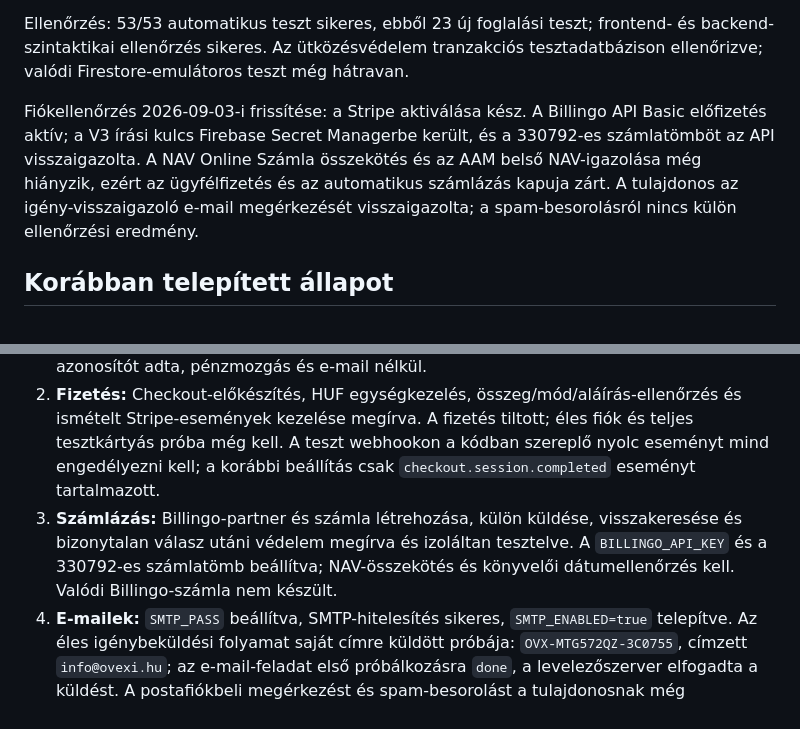
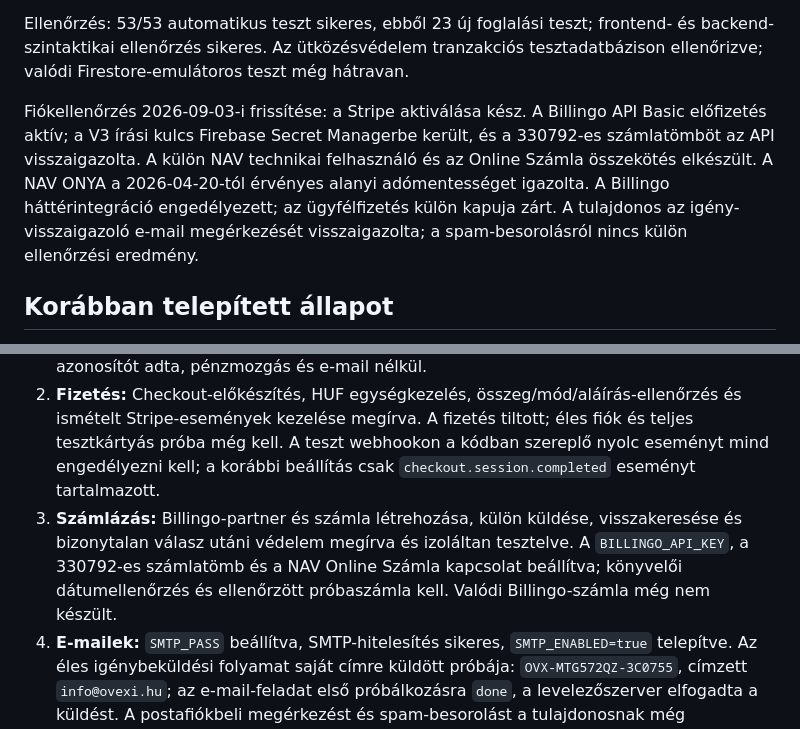
Before and after one commit to koefficiensdev/MainWebsite, a Markdown page: docs/AUTOMATION_STATUS.md, 2 parts joined by grey strips. GitHub-like rendering.

```diff
--- a/docs/AUTOMATION_STATUS.md
+++ b/docs/AUTOMATION_STATUS.md
@@ -32,7 +32,7 @@ A tulajdonos az okmányos/szelfis ellenőrzést későbbre halasztotta. Ezért a
 
 Ellenőrzés: 53/53 automatikus teszt sikeres, ebből 23 új foglalási teszt; frontend- és backend-szintaktikai ellenőrzés sikeres. Az ütközésvédelem tranzakciós tesztadatbázison ellenőrizve; valódi Firestore-emulátoros teszt még hátravan.
 
-Fiókellenőrzés 2026-09-03-i frissítése: a Stripe aktiválása kész. A Billingo API Basic előfizetés aktív; a V3 írási kulcs Firebase Secret Managerbe került, és a 330792-es számlatömböt az API visszaigazolta. A NAV Online Számla összekötés és az AAM belső NAV-igazolása még hiányzik, ezért az ügyfélfizetés és az automatikus számlázás kapuja zárt. A tulajdonos az igény-visszaigazoló e-mail megérkezését visszaigazolta; a spam-besorolásról nincs külön ellenőrzési eredmény.
+Fiókellenőrzés 2026-09-03-i frissítése: a Stripe aktiválása kész. A Billingo API Basic előfizetés aktív; a V3 írási kulcs Firebase Secret Managerbe került, és a 330792-es számlatömböt az API visszaigazolta. A külön NAV technikai felhasználó és az Online Számla összekötés elkészült. A NAV ONYA a 2026-04-20-tól érvényes alanyi adómentességet igazolta. A Billingo háttérintegráció engedélyezett; az ügyfélfizetés külön kapuja zárt. A tulajdonos az igény-visszaigazoló e-mail megérkezését visszaigazolta; a spam-besorolásról nincs külön ellenőrzési eredmény.
 
 ## Korábban telepített állapot
 
@@ -42,7 +42,7 @@ Az oldal jelenlegi üzemi módja fizetés nélküli igényfogadás. Nem teljesen
 
 1. **Rendelés:** szerveroldali validáció, rögzített katalógusárak, ismételt beküldés elleni védelem és óránkénti kéréskorlát elkészült. A publikált oldal ehhez kapcsolódik. Próba: `OVX-MTG4GWQ2-21C261`, „OVEXI technikai teszt – nem ügyfél”; ismételt beküldés ugyanazt az azonosítót adta, pénzmozgás és e-mail nélkül.
 2. **Fizetés:** Checkout-előkészítés, HUF egységkezelés, összeg/mód/aláírás-ellenőrzés és ismételt Stripe-események kezelése megírva. A fizetés tiltott; éles fiók és teljes tesztkártyás próba még kell. A teszt webhookon a kódban szereplő nyolc eseményt mind engedélyezni kell; a korábbi beállítás csak `checkout.session.completed` eseményt tartalmazott.
-3. **Számlázás:** Billingo-partner és számla létrehozása, külön küldése, visszakeresése és bizonytalan válasz utáni védelem megírva és izoláltan tesztelve. A `BILLINGO_API_KEY` és a 330792-es számlatömb beállítva; NAV-összekötés és könyvelői dátumellenőrzés kell. Valódi Billingo-számla nem készült.
+3. **Számlázás:** Billingo-partner és számla létrehozása, külön küldése, visszakeresése és bizonytalan válasz utáni védelem megírva és izoláltan tesztelve. A `BILLINGO_API_KEY`, a 330792-es számlatömb és a NAV Online Számla kapcsolat beállítva; könyvelői dátumellenőrzés és ellenőrzött próbaszámla kell. Valódi Billingo-számla még nem készült.
 4. **E-mailek:** `SMTP_PASS` beállítva, SMTP-hitelesítés sikeres, `SMTP_ENABLED=true` telepítve. Az éles igénybeküldési folyamat saját címre küldött próbája: `OVX-MTG572QZ-3C0755`, címzett `info@ovexi.hu`; az e-mail-feladat első próbálkozásra `done`, a levelezőszerver elfogadta a küldést. A postafiókbeli megérkezést és spam-besorolást a tulajdonosnak még ellenőriznie kell. SPF rekord létezik; DKIM ellenőrzése és a hiányzó DMARC rendezése hátravan. A fizetéshez kapcsolódó levélágak a fizetés tiltása miatt még nem voltak végponttól végpontig tesztelve. Az admin e-mailes hibariasztása még nincs kész; hibák jelenleg az admin felületen láthatók.
 5. **Havi modulok:** a vegyes kosár egyszeri tétele csak az első számlán szerepel; megújulás, fizetési hiba és lemondás eseménykezelése megírva. Ügyfélportál admin végpont előkészítve; Stripe-portál beállítás és ügyfél számára biztonságos hozzáférés még kell. Csomagváltás/proráció külön kézi ellenőrzést igényel.
 6. **Biztonság, ellenőrzés, üzem:** pénzügyi mezők kliensoldali írása tiltva; hibák és újrapróbálások admin listája elkészült. 29 automatikus teszt sikeres. Érvénytelen igény és aláíratlan webhook a telepített végponton HTTP 400. Mobilos kosár/brief megnyitása és rejtett sütisáv javítva. Teljes fizetés→számla→e-mail próba, jogosultsági integrációs tesztek, mentés/visszaállítás és riasztási próba még szükséges.
```
Also changed, not shown: docs/PAYMENT_ACTIVATION_REVIEW.md (+2 -2 lines), docs/TAX_PROFILE_2026.md (+3 -3 lines).
